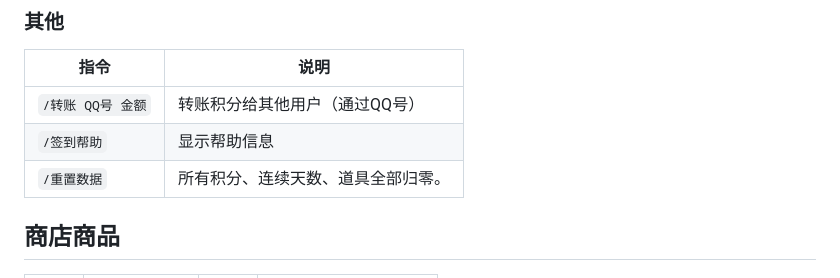
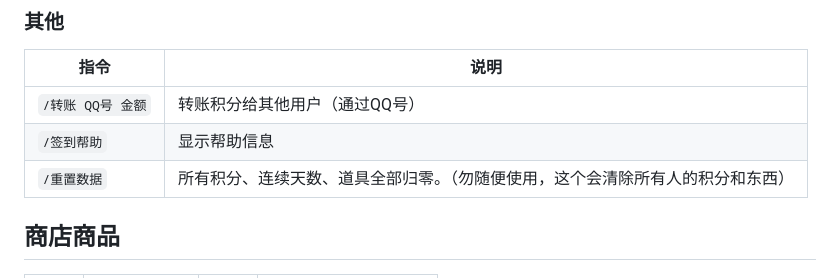
Before and after one commit to HamLJYH/astrbot_plugin_signin, a Markdown page: README.md, the part around the change. Drawn GitHub-style.

Commit message:
更新 README.md

```diff
--- a/README.md
+++ b/README.md
@@ -58,7 +58,7 @@ astrbot_plugin_signin/
 |------|------|
 | `/转账 QQ号 金额` | 转账积分给其他用户（通过QQ号） |
 | `/签到帮助` | 显示帮助信息 |
-| `/重置数据` | 所有积分、连续天数、道具全部归零。 |
+| `/重置数据` | 所有积分、连续天数、道具全部归零。（勿随便使用，这个会清除所有人的积分和东西） |
 
 ## 商店商品
 
```
